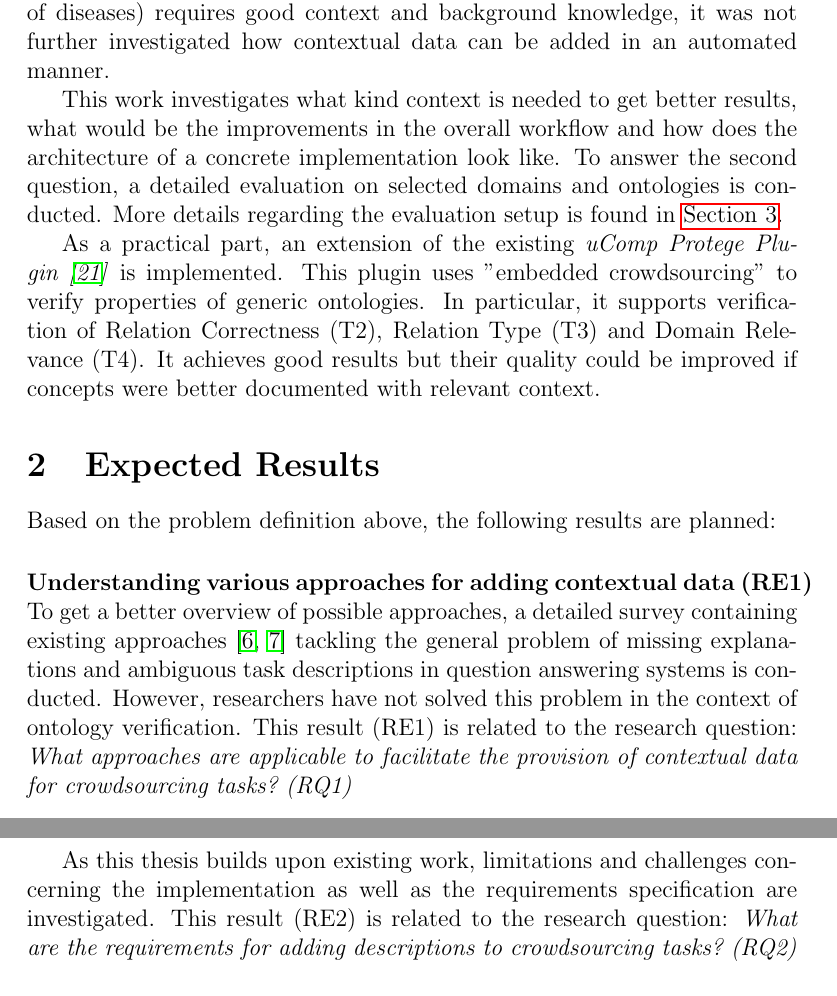
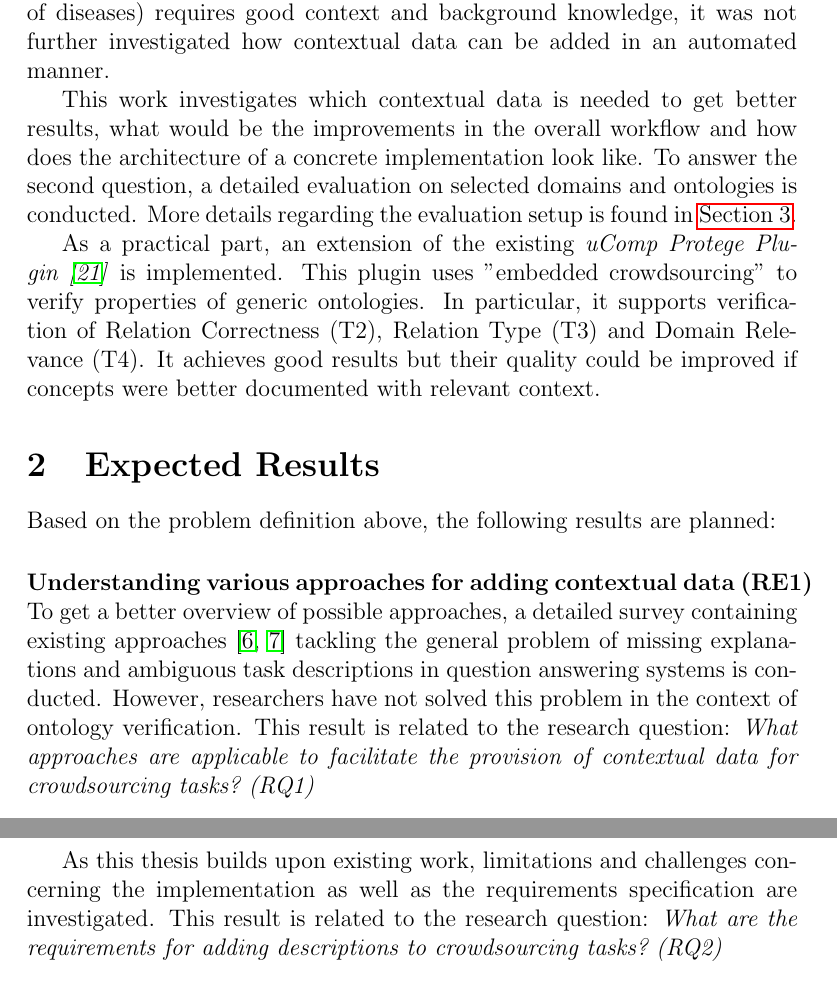
Before and after one commit to philatelist05/MasterThesis, a LaTeX document (Proposal/proposal.tex): two parts of pages 3 and 4 of 13, joined at a grey line, cut so that both start at the same text. Compiled offline with pdfLaTeX.

Commit message:
Final improvements in the proposal

```diff
--- a/Proposal/proposal.tex
+++ b/Proposal/proposal.tex
@@ -48,7 +48,7 @@ An inherent factor of the Semantic Web is its large amount of Linked Data~(e.g.
 \end{inparaenum}
 Whereas research shows that breaking tasks into smaller pieces and formulating the right questions has a huge impact on the outcome of Crowdsourcing tasks, it is equally important to establish a model which formally defines the required quality and skills to solve tasks. Also, there exist no general guidelines when and under which circumstances prefering small crowds with domain experts over large crowds with less qualified crowd workers is better. However, \citet{mortensen2013developing} concluded that average crowds perform on par with domain experts in "common sense" application domains, if crowd workers are carefully selected by qualification tests and tasks are presented in the simplest possible form. Although their experiments revealed that solving domain specific tasks (e.g. classification of diseases) requires good context and background knowledge, it was not further investigated how contextual data can be added in an automated manner.
 
-This work investigates what kind context is needed to get better results, what would be the improvements in the overall workflow and how does the architecture of a concrete implementation look like. To answer the second question, a detailed evaluation on selected domains and ontologies is conducted. More details regarding the evaluation setup is found in~\hyperref[sec:methodology]{Section~\ref*{sec:methodology}}.
+This work investigates which contextual data is needed to get better results, what would be the improvements in the overall workflow and how does the architecture of a concrete implementation look like. To answer the second question, a detailed evaluation on selected domains and ontologies is conducted. More details regarding the evaluation setup is found in~\hyperref[sec:methodology]{Section~\ref*{sec:methodology}}.
 
 As a practical part, an extension of the existing \emph{uComp~Protege~Plugin~\cite{wohlgenannt2016crowd}} is implemented. This plugin uses "embedded crowdsourcing" to verify properties of generic ontologies. In particular, it supports verification of Relation Correctness~(T2), Relation Type~(T3) and Domain Relevance~(T4). It achieves good results but their quality could be improved if concepts were better documented with relevant context.
 
@@ -56,11 +56,11 @@ As a practical part, an extension of the existing \emph{uComp~Protege~Plugin~\ci
 \label{sec:results}
 Based on the problem definition above, the following results are planned:
 \paragraph{Understanding various approaches for adding contextual data (RE1)}~
-To get a better overview of possible approaches, a detailed survey containing existing approaches~\cite{hoffmann2010context, hoffner2016survey} tackling the general problem of missing explanations and ambiguous task descriptions in question answering systems is conducted. However, researchers have not solved this problem in the context of ontology verification. This result~(RE1) is related to the research question: \emph{What approaches are applicable to facilitate the provision of contextual data for crowdsourcing tasks?~(RQ1)}
+To get a better overview of possible approaches, a detailed survey containing existing approaches~\cite{hoffmann2010context, hoffner2016survey} tackling the general problem of missing explanations and ambiguous task descriptions in question answering systems is conducted. However, researchers have not solved this problem in the context of ontology verification. This result is related to the research question: \emph{What approaches are applicable to facilitate the provision of contextual data for crowdsourcing tasks?~(RQ1)}
 \paragraph{Requirements for building an extension of the uComp Protege plugin \cite{wohlgenannt2016crowd}~(RE2)}~
 Based on RE1, several (technical)~requirements for the implementation are gathered. This corresponds to the first stage in the Software Development Lifecycle~(SDLC)\cite{ruparelia2010}. A key success factor for the software engineering discipline are well defined functional and non-functional requirements. Hence, the \citet{ieeeSoftwareRequirements} released several guidelines for the specification of software requirements.
 
-As this thesis builds upon existing work, limitations and challenges concerning the implementation as well as the requirements specification are investigated. This result~(RE2) is related to the research question: \emph{What are the requirements for adding descriptions to crowdsourcing tasks?~(RQ2)}
+As this thesis builds upon existing work, limitations and challenges concerning the implementation as well as the requirements specification are investigated. This result is related to the research question: \emph{What are the requirements for adding descriptions to crowdsourcing tasks?~(RQ2)}
 \paragraph{Algorithmic approach for the generation of task descriptions~(RE3)~}
 Given the lack of task descriptions in the existing implementation and the proven quality gains after adding descriptions to crowdsourcing tasks~\cite{mortensen2013crowdsourcing}, it seems obvious that an algorithm which makes use of external data is useful. Consequently, an important outcome of this work is building an extension of the existing Protege plugin to take advantage of this opportunity.
 
```
Also changed, not shown: Proposal/proposal.tex (6 more changed lines).
